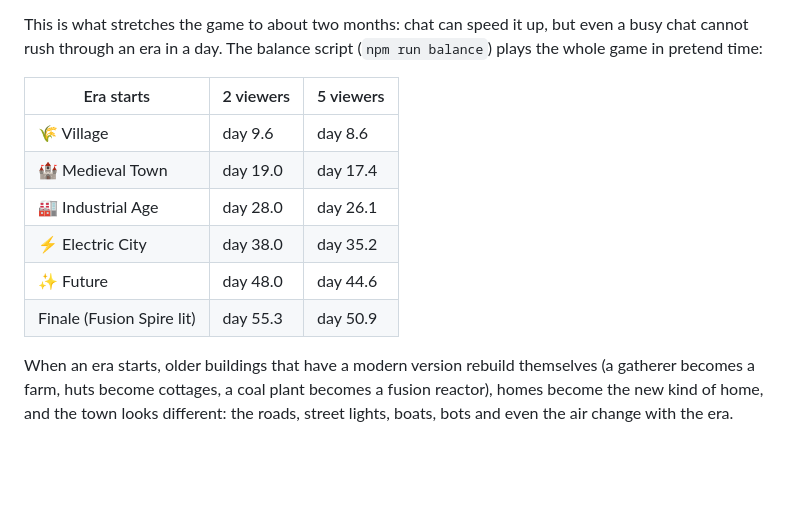
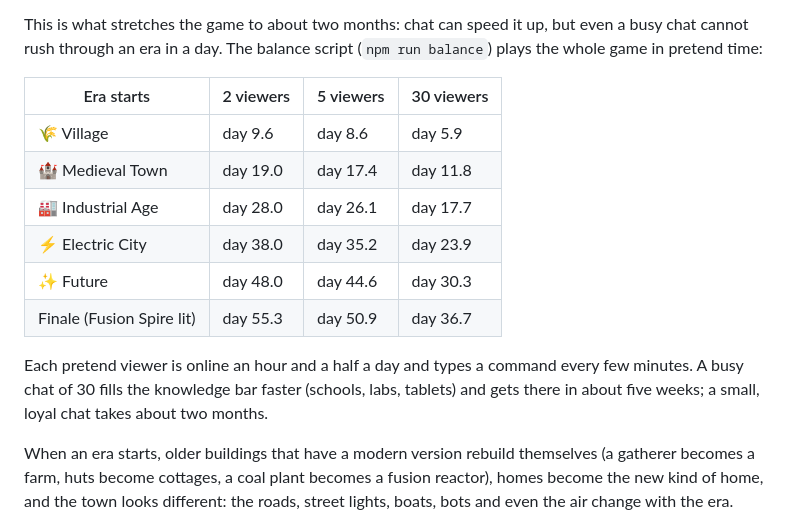
Before and after one commit to Sjobo91/BotWorld, a Markdown page: docs/GAME_DESIGN.md, the part around the change. GitHub-like rendering; blank space fills up the shorter version.

Commit message:
Pace table: add a busy chat of 30 viewers
Co-Authored-By: Claude Opus 5.5 <noreply@anthropic.com>
Claude-Session: https://claude.ai/code/session_019nEo1acdLpnrNbKhMp8Amp

```diff
--- a/docs/GAME_DESIGN.md
+++ b/docs/GAME_DESIGN.md
@@ -46,14 +46,16 @@ Three bars on screen, all three must be full:
 
 This is what stretches the game to about two months: chat can speed it up, but even a busy chat cannot rush through an era in a day. The balance script (`npm run balance`) plays the whole game in pretend time:
 
-| Era starts | 2 viewers | 5 viewers |
-| --- | --- | --- |
-| 🌾 Village | day 9.6 | day 8.6 |
-| 🏰 Medieval Town | day 19.0 | day 17.4 |
-| 🏭 Industrial Age | day 28.0 | day 26.1 |
-| ⚡ Electric City | day 38.0 | day 35.2 |
-| ✨ Future | day 48.0 | day 44.6 |
-| Finale (Fusion Spire lit) | day 55.3 | day 50.9 |
+| Era starts | 2 viewers | 5 viewers | 30 viewers |
+| --- | --- | --- | --- |
+| 🌾 Village | day 9.6 | day 8.6 | day 5.9 |
+| 🏰 Medieval Town | day 19.0 | day 17.4 | day 11.8 |
+| 🏭 Industrial Age | day 28.0 | day 26.1 | day 17.7 |
+| ⚡ Electric City | day 38.0 | day 35.2 | day 23.9 |
+| ✨ Future | day 48.0 | day 44.6 | day 30.3 |
+| Finale (Fusion Spire lit) | day 55.3 | day 50.9 | day 36.7 |
+
+Each pretend viewer is online an hour and a half a day and types a command every few minutes. A busy chat of 30 fills the knowledge bar faster (schools, labs, tablets) and gets there in about five weeks; a small, loyal chat takes about two months.
 
 When an era starts, older buildings that have a modern version rebuild themselves (a gatherer becomes a farm, huts become cottages, a coal plant becomes a fusion reactor), homes become the new kind of home, and the town looks different: the roads, street lights, boats, bots and even the air change with the era.
 
```
